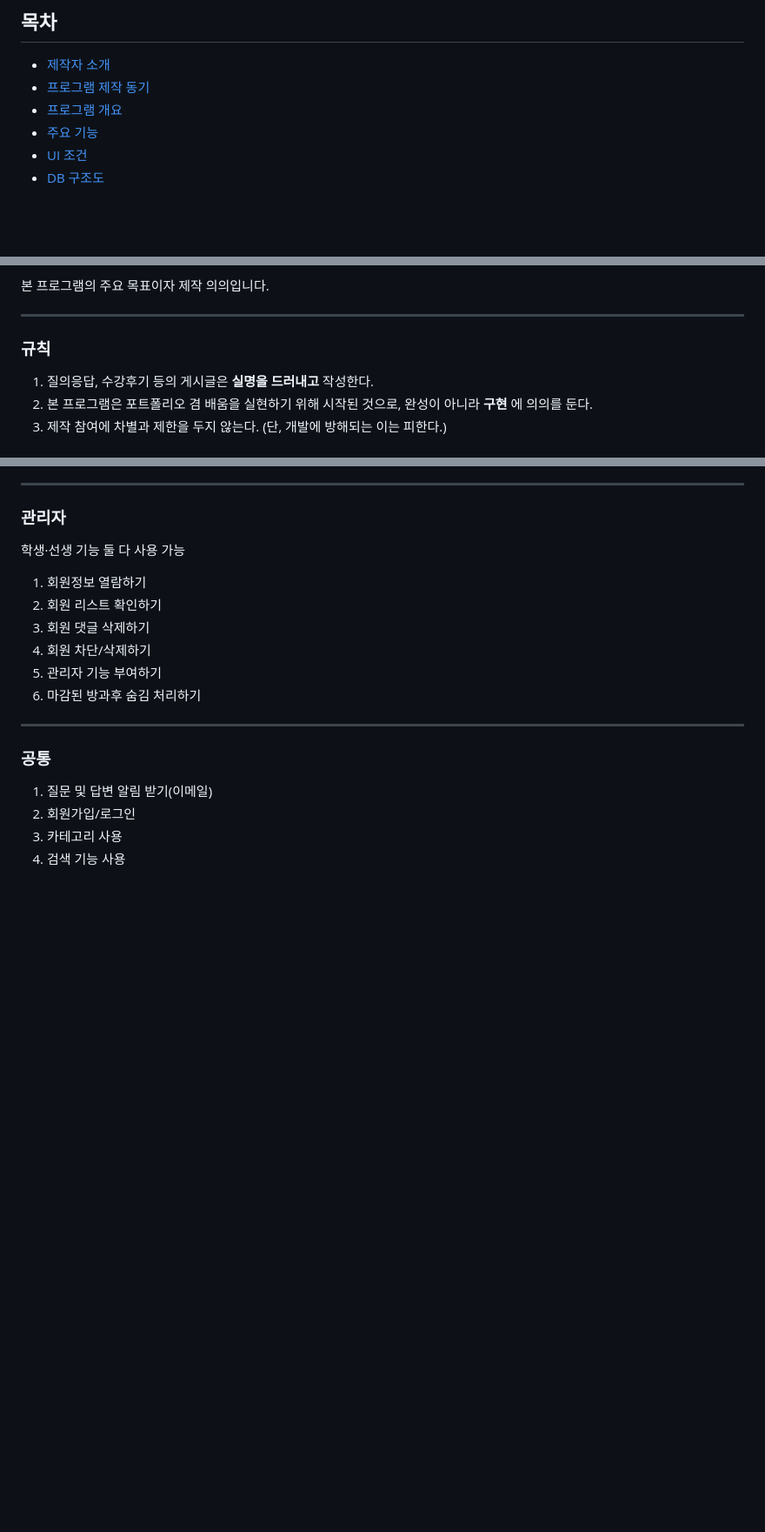
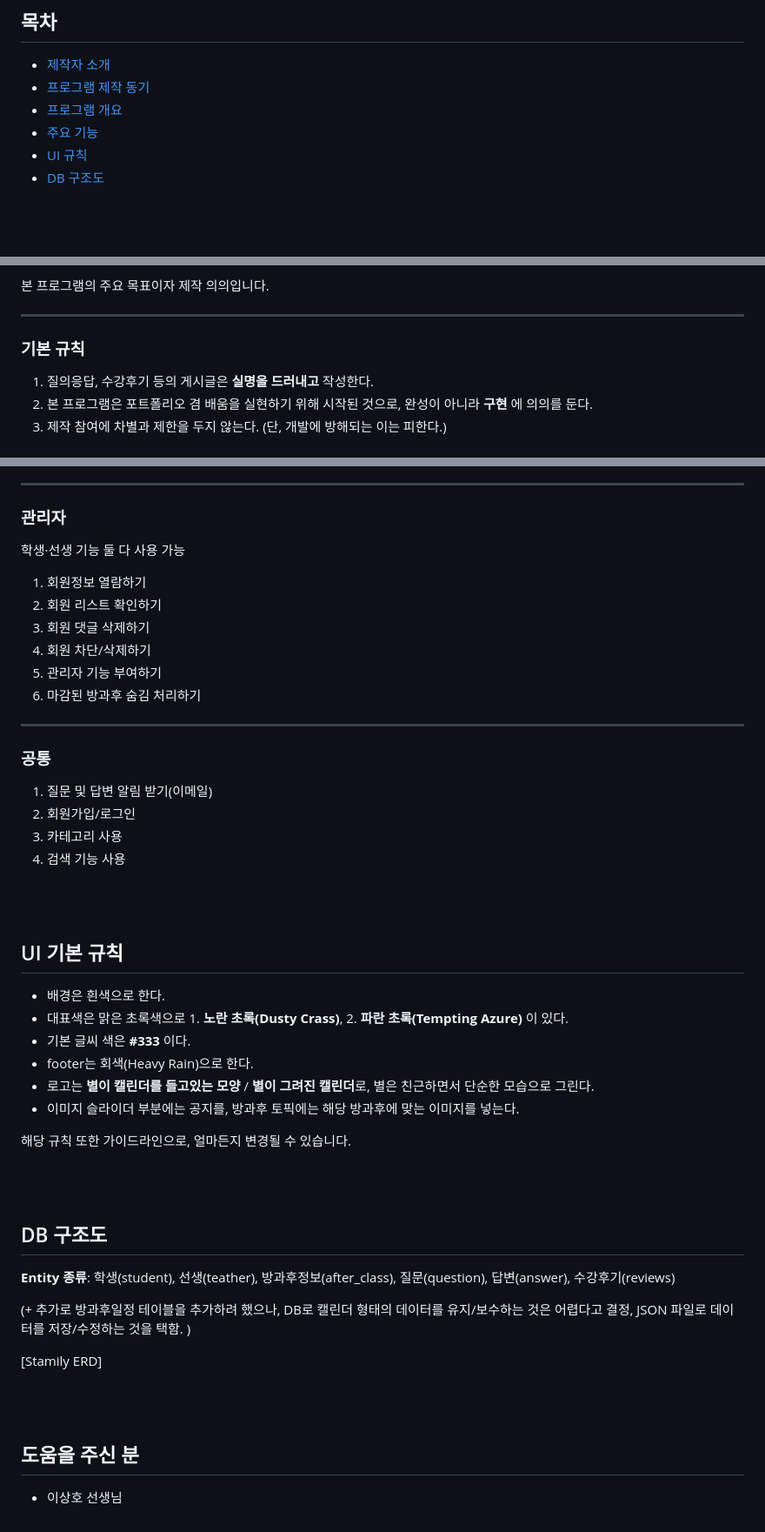
Before and after one commit to dtd08/Stamily, a Markdown page: README.md, 3 parts joined by grey strips. Shown: that part at 87% size. Drawn GitHub-style; blank space fills up the shorter version.

```diff
--- a/README.md
+++ b/README.md
@@ -5,7 +5,7 @@
 - [프로그램 제작 동기](#프로그램-제작-동기)
 - [프로그램 개요](#프로그램-개요)
 - [주요 기능](#주요-기능)
-- [UI 조건](#UI-조건)
+- [UI 규칙](#UI-규칙)
 - [DB 구조도](#DB-구조도)
 
 
@@ -61,7 +61,7 @@ Stamily란 라틴어로 **'안정'** 의 뜻을 가진 'stabilitas' 와 **'함
 
 ---
 
-### 규칙
+### 기본 규칙
 1. 질의응답, 수강후기 등의 게시글은 **실명을 드러내고** 작성한다.
 2. 본 프로그램은 포트폴리오 겸 배움을 실현하기 위해 시작된 것으로, 완성이 아니라 **구현** 에 의의를 둔다.
 3. 제작 참여에 차별과 제한을 두지 않는다. (단, 개발에 방해되는 이는 피한다.)
@@ -121,3 +121,37 @@ Stamily란 라틴어로 **'안정'** 의 뜻을 가진 'stabilitas' 와 **'함
 2. 회원가입/로그인
 3. 카테고리 사용
 4. 검색 기능 사용
+
+
+<br/><br/>
+
+
+## UI 기본 규칙
+- 배경은 흰색으로 한다.
+- 대표색은 맑은 초록색으로 1. **노란 초록(Dusty Crass)**, 2. **파란 초록(Tempting Azure)** 이 있다.
+- 기본 글씨 색은 **#333** 이다.
+- footer는 회색(Heavy Rain)으로 한다.
+- 로고는 **별이 캘린더를 들고있는 모양** / **별이 그려진 캘린더**로, 별은 친근하면서 단순한 모습으로 그린다.
+- 이미지 슬라이더 부분에는 공지를, 방과후 토픽에는 해당 방과후에 맞는 이미지를 넣는다.
+
+해당 규칙 또한 가이드라인으로, 얼마든지 변경될 수 있습니다.
+
+
+<br/><br/>
+
+
+## DB 구조도
+**Entity 종류**: 학생(student), 선생(teather), 방과후정보(after_class), 질문(question), 답변(answer), 수강후기(reviews)
+
+(+ 추가로 방과후일정 테이블을 추가하려 했으나, DB로 캘린더 형태의 데이터를 유지/보수하는 것은 어렵다고 결정,
+  JSON 파일로 데이터를 저장/수정하는 것을 택함. )
+<br/>
+
+[Stamily ERD]
+
+
+<br/><br/>
+
+
+## 도움을 주신 분
+- 이상호 선생님
```
